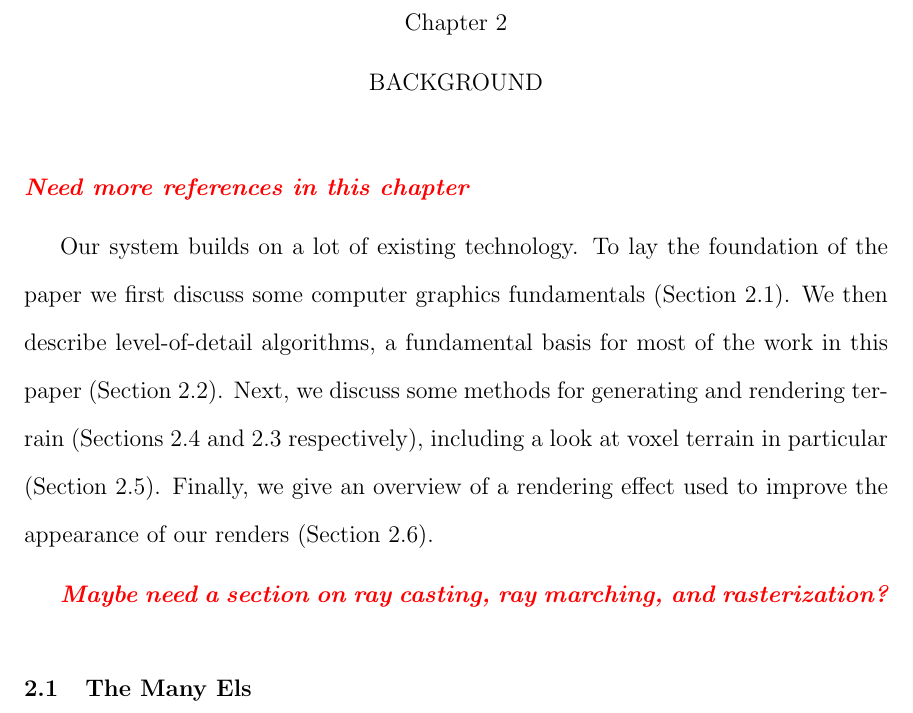
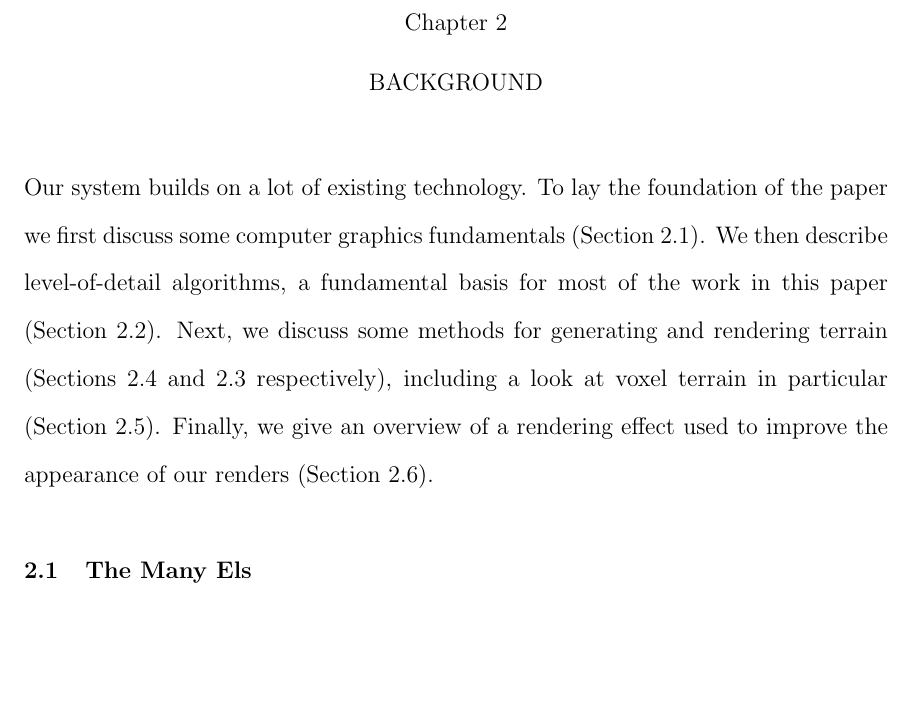
Before and after one commit to iondune/Thesis, a LaTeX thesis (main.tex, which reads chapters/2-background.tex): part of page 15 of 57, cut so that both start at the same text, the shorter picture padded with empty space. Compiled offline with pdfLaTeX; a LaTeX package or settings file that is missing is left out.

Commit message:
Remove some editor notes

```diff
--- a/chapters/2-background.tex
+++ b/chapters/2-background.tex
@@ -2,16 +2,12 @@
 \iffalse \bibliography{../bibliography.bib} \fi
 
 \chapter{Background}
-
-\editor{Need more references in this chapter}
 
 Our system builds on a lot of existing technology.
 To lay the foundation of the paper we first discuss some computer graphics fundamentals (Section \ref{els}).
 We then describe level-of-detail algorithms, a fundamental basis for most of the work in this paper (Section \ref{lod}).
 Next, we discuss some methods for generating and rendering terrain (Sections \ref{terrain_gen} and \ref{terrain_render} respectively), including a look at voxel terrain in particular (Section \ref{voxels}).
 Finally, we give an overview of a rendering effect used to improve the appearance of our renders (Section \ref{ssao}).
-
-\editor{Maybe need a section on ray casting, ray marching, and rasterization?}
 
 
 \section{The Many Els} \label{els}
```
